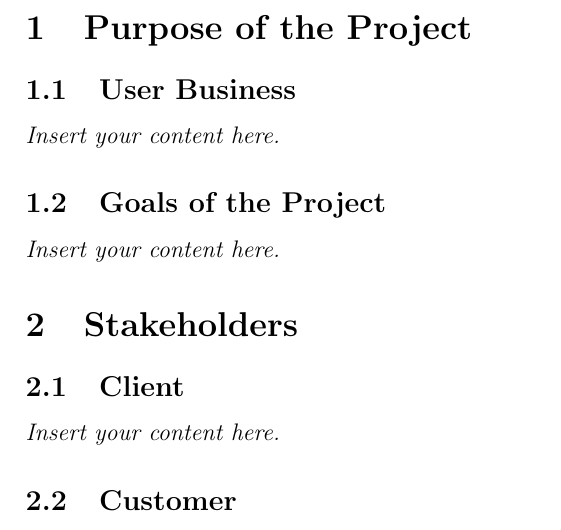
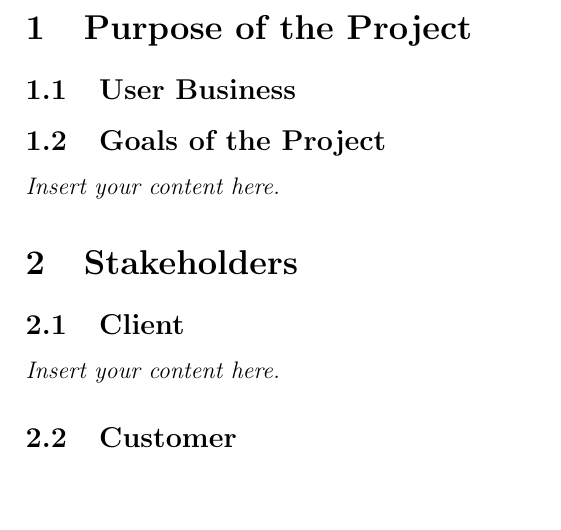
Before and after one commit to M9Huynh/technically-functional, a LaTeX document (docs/SRS-Volere/SRS.tex): part of page 7 of 17, cut so that both start at the same text, the shorter picture padded with empty space. Compiled offline with pdfLaTeX.

Commit message:
added section 1.1 (commented for now

```diff
--- a/docs/SRS-Volere/SRS.tex
+++ b/docs/SRS-Volere/SRS.tex
@@ -54,7 +54,9 @@ Date 2 & 1.1 & Notes\\
 ~\newpage
 \section{Purpose of the Project}
 \subsection{User Business}
-\lips
+% According to the Global Burden of Diseases, Injuries and Risk Factors study performed in 2019,individuals that would benefit from physical rehabilitation at least once in their lifetime is upwards of 2.41 billion globally \citep{CiezaEtAl2021}. Those with access to a physiotherapist experienced a disconnect with performing a required movement with proper range of motion (ROM) and correct form \citep{FaberEtAl2015}. While a physiotherapist can advise these individuals during their assessments and proceeding follow-up appointments, the efficacy of rehabilitation depends heavily on the individual's correct performance of the exercise. In turn, this creates a need for a tool that can ensure users correctly perform the exercise without supervision. This project aims to develop a tool that can
+% provide feedback and corrections for the prescribed physical rehabilitation exercise.
+
 \subsection{Goals of the Project}
 \lips
 \section{Stakeholders}
```
Also changed, not shown: docs/SRS-Volere/SRS.pdf.
